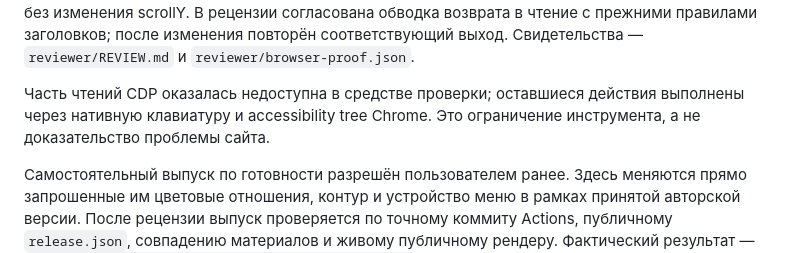
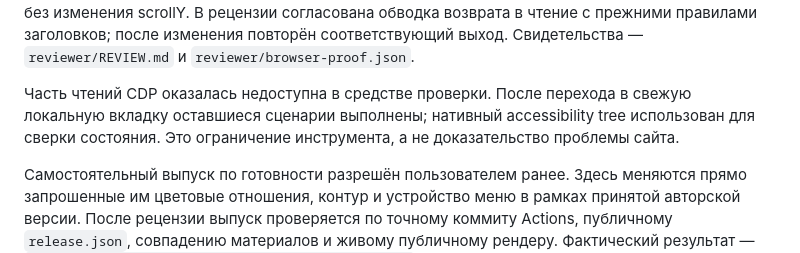
Before and after one commit to anton-gorokhovatsky/camp.dustydumbbells, a Markdown page: docs/light-menu-2026-10-26.md, the part around the change. Rendered like a GitHub page.

Commit message:
Clarify the browser review evidence

```diff
--- a/docs/light-menu-2026-10-26.md
+++ b/docs/light-menu-2026-10-26.md
@@ -116,8 +116,9 @@
 с прежними правилами заголовков; после изменения повторён соответствующий
 выход. Свидетельства — `reviewer/REVIEW.md` и `reviewer/browser-proof.json`.
 
-Часть чтений CDP оказалась недоступна в средстве проверки; оставшиеся
-действия выполнены через нативную клавиатуру и accessibility tree Chrome.
+Часть чтений CDP оказалась недоступна в средстве проверки. После перехода
+в свежую локальную вкладку оставшиеся сценарии выполнены; нативный
+accessibility tree использован для сверки состояния.
 Это ограничение инструмента, а не доказательство проблемы сайта.
 
 Самостоятельный выпуск по готовности разрешён пользователем ранее.
```
